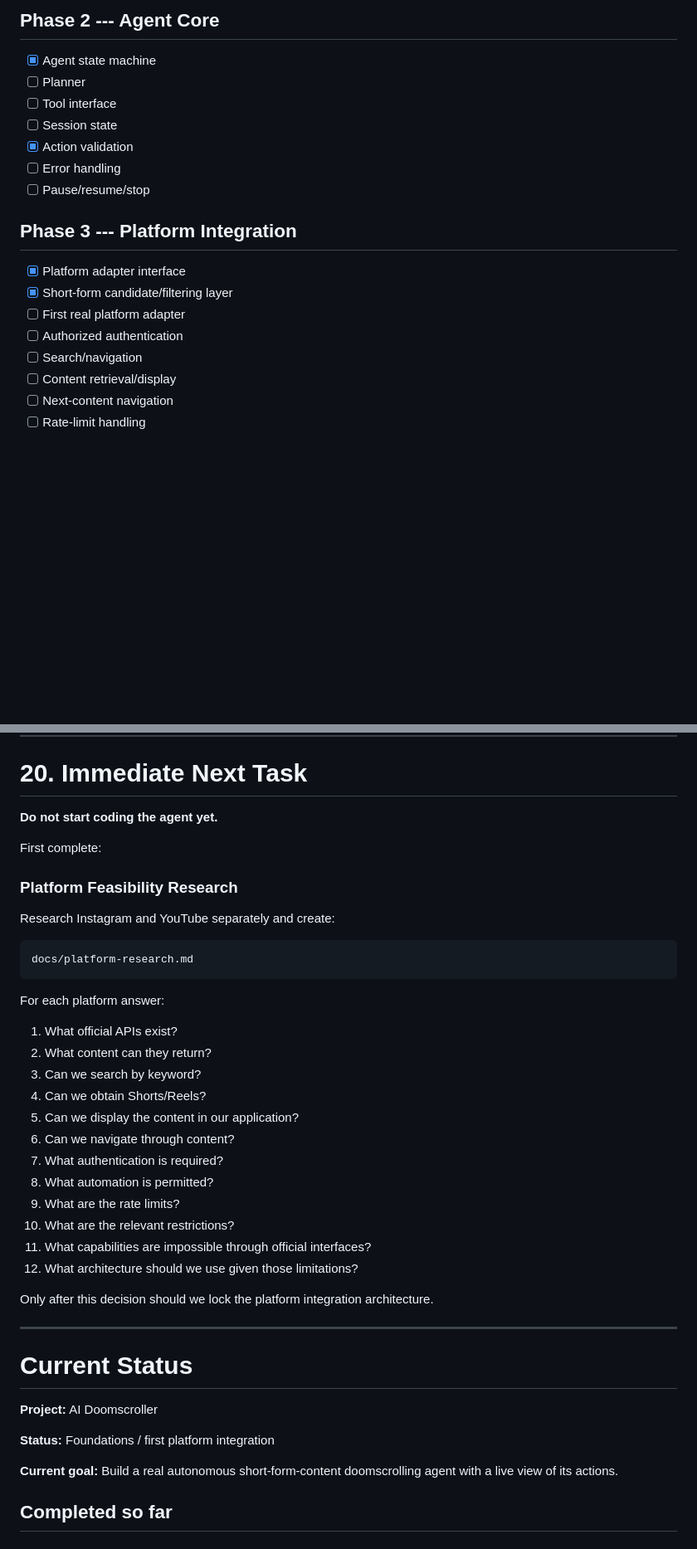
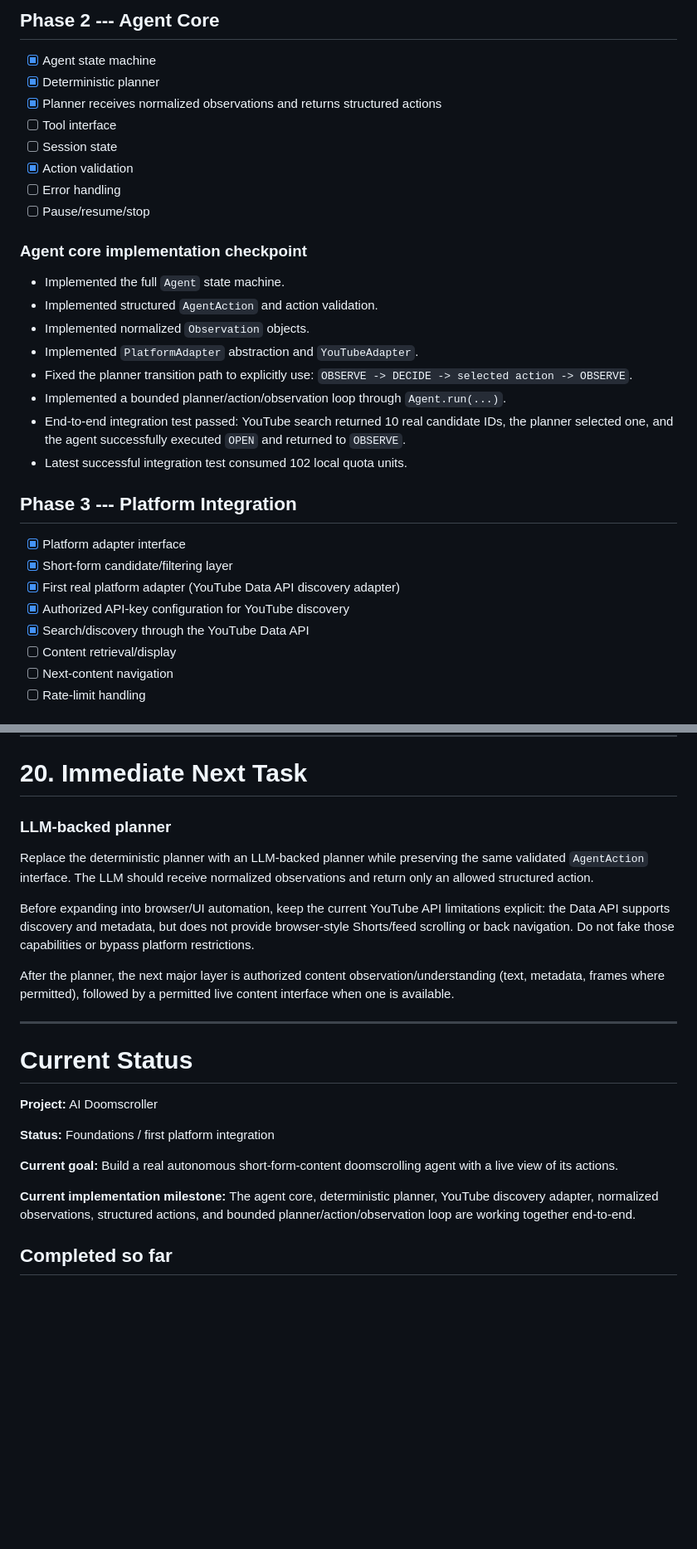
Before and after one commit to VivekA28/ai-doomscroller, a Markdown page: progress.md, 2 parts joined by grey strips. Shown at 83% size. Rendered like a GitHub page; blank space fills up the shorter version.

````diff
--- a/progress.md
+++ b/progress.md
@@ -651,20 +662,36 @@ Do not display private chain-of-thought.
 ## Phase 2 --- Agent Core
 
 -   [x] Agent state machine
--   [ ] Planner
+-   [x] Deterministic planner
+-   [x] Planner receives normalized observations and returns structured actions
 -   [ ] Tool interface
 -   [ ] Session state
 -   [x] Action validation
 -   [ ] Error handling
 -   [ ] Pause/resume/stop
 
+### Agent core implementation checkpoint
+
+- Implemented the full `Agent` state machine.
+- Implemented structured `AgentAction` and action validation.
+- Implemented normalized `Observation` objects.
+- Implemented `PlatformAdapter` abstraction and `YouTubeAdapter`.
+- Fixed the planner transition path to explicitly use:
+  `OBSERVE -> DECIDE -> selected action -> OBSERVE`.
+- Implemented a bounded planner/action/observation loop through
+  `Agent.run(...)`.
+- End-to-end integration test passed: YouTube search returned 10 real
+  candidate IDs, the planner selected one, and the agent successfully
+  executed `OPEN` and returned to `OBSERVE`.
+- Latest successful integration test consumed 102 local quota units.
+
 ## Phase 3 --- Platform Integration
 
 -   [x] Platform adapter interface
 -   [x] Short-form candidate/filtering layer
--   [ ] First real platform adapter
--   [ ] Authorized authentication
--   [ ] Search/navigation
+-   [x] First real platform adapter (YouTube Data API discovery adapter)
+-   [x] Authorized API-key configuration for YouTube discovery
+-   [x] Search/discovery through the YouTube Data API
 -   [ ] Content retrieval/display
 -   [ ] Next-content navigation
 -   [ ] Rate-limit handling
@@ -874,35 +901,22 @@ The final product should feel like:
 
 # 20. Immediate Next Task
 
-**Do not start coding the agent yet.**
+### LLM-backed planner
 
-First complete:
+Replace the deterministic planner with an LLM-backed planner while
+preserving the same validated `AgentAction` interface. The LLM should
+receive normalized observations and return only an allowed structured
+action.
 
-### Platform Feasibility Research
+Before expanding into browser/UI automation, keep the current YouTube
+API limitations explicit: the Data API supports discovery and metadata,
+but does not provide browser-style Shorts/feed scrolling or back
+navigation. Do not fake those capabilities or bypass platform
+restrictions.
 
-Research Instagram and YouTube separately and create:
-
-``` text
-docs/platform-research.md
-```
-
-For each platform answer:
-
-1.  What official APIs exist?
-2.  What content can they return?
-3.  Can we search by keyword?
-4.  Can we obtain Shorts/Reels?
-5.  Can we display the content in our application?
-6.  Can we navigate through content?
-7.  What authentication is required?
-8.  What automation is permitted?
-9.  What are the rate limits?
-10. What are the relevant restrictions?
-11. What capabilities are impossible through official interfaces?
-12. What architecture should we use given those limitations?
-
-Only after this decision should we lock the platform integration
-architecture.
+After the planner, the next major layer is authorized content
+observation/understanding (text, metadata, frames where permitted),
+followed by a permitted live content interface when one is available.
 
 ------------------------------------------------------------------------
 
@@ -914,6 +928,12 @@ architecture.
 
 **Current goal:** Build a real autonomous short-form-content
 doomscrolling agent with a live view of its actions.
+
+
+**Current implementation milestone:** The agent core, deterministic
+planner, YouTube discovery adapter, normalized observations, structured
+actions, and bounded planner/action/observation loop are working
+together end-to-end.
 
 ## Completed so far
 
````
Also changed, not shown: other parts of progress.md (+11 -0 lines).
